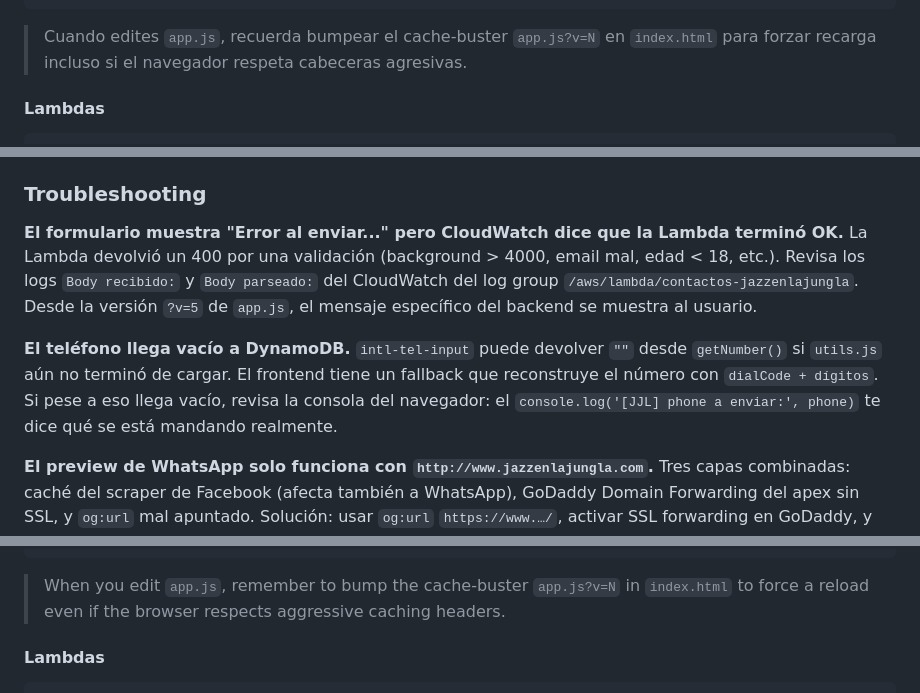
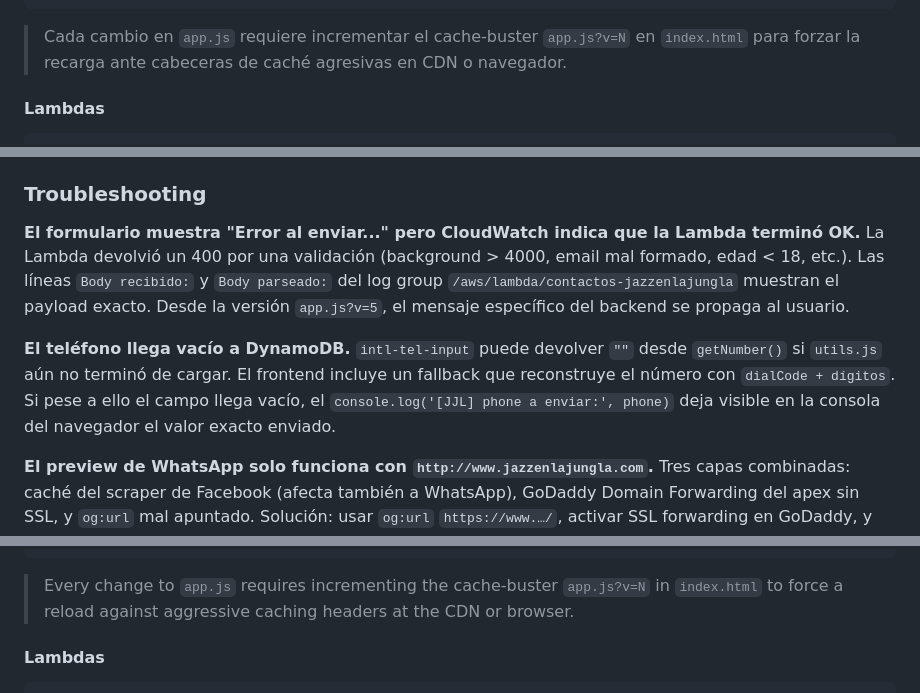
Before and after one commit to gankafk/JazzJungla, a Markdown page: README.md, 3 parts joined by grey strips. Rendered like a GitHub page.

````diff
--- a/README.md
+++ b/README.md
@@ -178,7 +178,7 @@ aws cloudfront create-invalidation \
   --paths "/index.html" "/app.js" "/style.css"
 ```
 
-> Cuando edites `app.js`, recuerda bumpear el cache-buster `app.js?v=N` en `index.html` para forzar recarga incluso si el navegador respeta cabeceras agresivas.
+> Cada cambio en `app.js` requiere incrementar el cache-buster `app.js?v=N` en `index.html` para forzar la recarga ante cabeceras de caché agresivas en CDN o navegador.
 
 #### Lambdas
 
@@ -214,11 +214,11 @@ Detalles paso a paso en [`ARCHITECTURE.md`](./ARCHITECTURE.md):
 
 ### Troubleshooting
 
-**El formulario muestra "Error al enviar..." pero CloudWatch dice que la Lambda terminó OK.**
-La Lambda devolvió un 400 por una validación (background > 4000, email mal, edad < 18, etc.). Revisa los logs `Body recibido:` y `Body parseado:` del CloudWatch del log group `/aws/lambda/contactos-jazzenlajungla`. Desde la versión `?v=5` de `app.js`, el mensaje específico del backend se muestra al usuario.
+**El formulario muestra "Error al enviar..." pero CloudWatch indica que la Lambda terminó OK.**
+La Lambda devolvió un 400 por una validación (background > 4000, email mal formado, edad < 18, etc.). Las líneas `Body recibido:` y `Body parseado:` del log group `/aws/lambda/contactos-jazzenlajungla` muestran el payload exacto. Desde la versión `app.js?v=5`, el mensaje específico del backend se propaga al usuario.
 
 **El teléfono llega vacío a DynamoDB.**
-`intl-tel-input` puede devolver `""` desde `getNumber()` si `utils.js` aún no terminó de cargar. El frontend tiene un fallback que reconstruye el número con `dialCode + dígitos`. Si pese a eso llega vacío, revisa la consola del navegador: el `console.log('[JJL] phone a enviar:', phone)` te dice qué se está mandando realmente.
+`intl-tel-input` puede devolver `""` desde `getNumber()` si `utils.js` aún no terminó de cargar. El frontend incluye un fallback que reconstruye el número con `dialCode + dígitos`. Si pese a ello el campo llega vacío, el `console.log('[JJL] phone a enviar:', phone)` deja visible en la consola del navegador el valor exacto enviado.
 
 **El preview de WhatsApp solo funciona con `http://www.jazzenlajungla.com`.**
 Tres capas combinadas: caché del scraper de Facebook (afecta también a WhatsApp), GoDaddy Domain Forwarding del apex sin SSL, y `og:url` mal apuntado. Solución: usar `og:url` `https://www.…/`, activar SSL forwarding en GoDaddy, y forzar re-scrape en `developers.facebook.com/tools/debug/`.
@@ -380,7 +380,7 @@ aws cloudfront create-invalidation \
   --paths "/index.html" "/app.js" "/style.css"
 ```
 
-> When you edit `app.js`, remember to bump the cache-buster `app.js?v=N` in `index.html` to force a reload even if the browser respects aggressive caching headers.
+> Every change to `app.js` requires incrementing the cache-buster `app.js?v=N` in `index.html` to force a reload against aggressive caching headers at the CDN or browser.
 
 #### Lambdas
 
````
Also changed, not shown: other parts of README.md (+20 -20 lines), ARCHITECTURE.md (+3 -3 lines).
